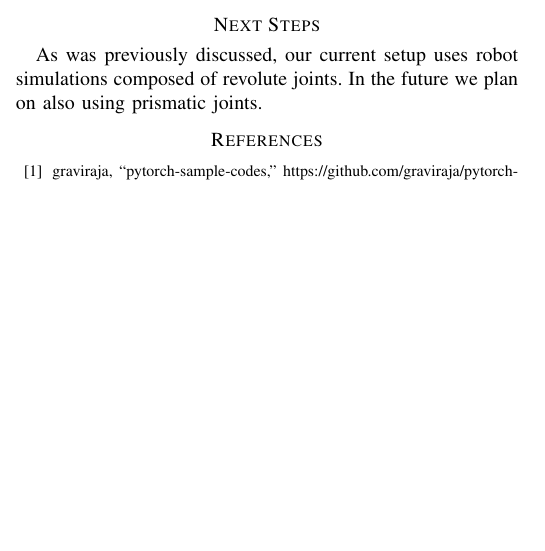
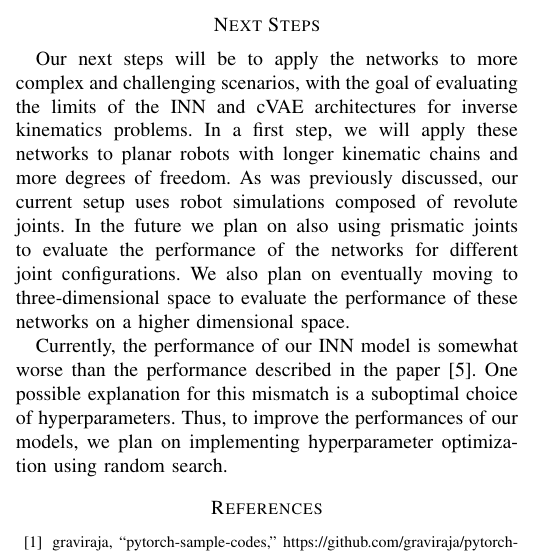
Before and after one commit to thomasbbrunner/tum-adlr-ws20-06, a LaTeX paper (midterm/midterm_report.tex): part of one column of page 2 of 3, cut so that both start at the same text, the shorter picture padded with empty space. Compiled offline with pdfLaTeX; a missing font is replaced by an installed copy or a similar font; a LaTeX package or settings file that is missing is left out.

Commit message:
Added next steps section

```diff
--- a/midterm/midterm_report.tex
+++ b/midterm/midterm_report.tex
@@ -169,8 +169,9 @@ where we denote $[y, z] = [f_y(x), f_z(x)]$ as a bijective mapping between joint
 
 \section*{Next Steps}
 
-As was previously discussed, our current setup uses robot simulations composed of revolute joints. In the future we plan on also using prismatic joints.
+Our next steps will be to apply the networks to more complex and challenging scenarios, with the goal of evaluating the limits of the INN and cVAE architectures for inverse kinematics problems. In a first step, we will apply these networks to planar robots with longer kinematic chains and more degrees of freedom. As was previously discussed, our current setup uses robot simulations composed of revolute joints. In the future we plan on also using prismatic joints to evaluate the performance of the networks for different joint configurations. We also plan on eventually moving to three-dimensional space to evaluate the performance of these networks on a higher dimensional space.
 
+Currently, the performance of our INN model is somewhat worse than the performance described in the paper \cite{Ardizzone2018}. One possible explanation for this mismatch is a suboptimal choice of hyperparameters. Thus, to improve the performances of our models, we plan on implementing hyperparameter optimization using random search.
 
 \nocite{*}
 \bibliographystyle{IEEEtran}
```
Also changed, not shown: midterm/midterm_report.pdf.
